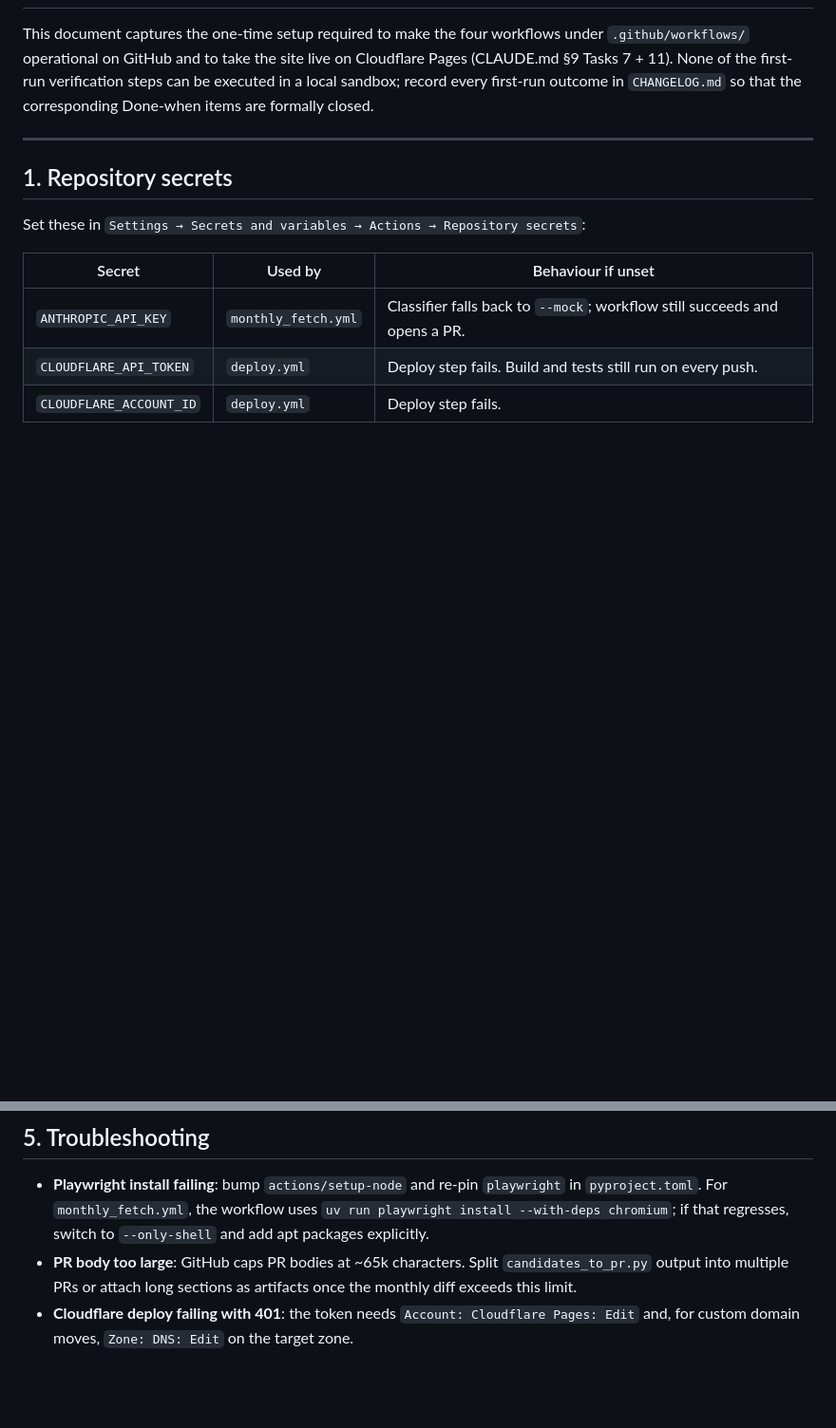
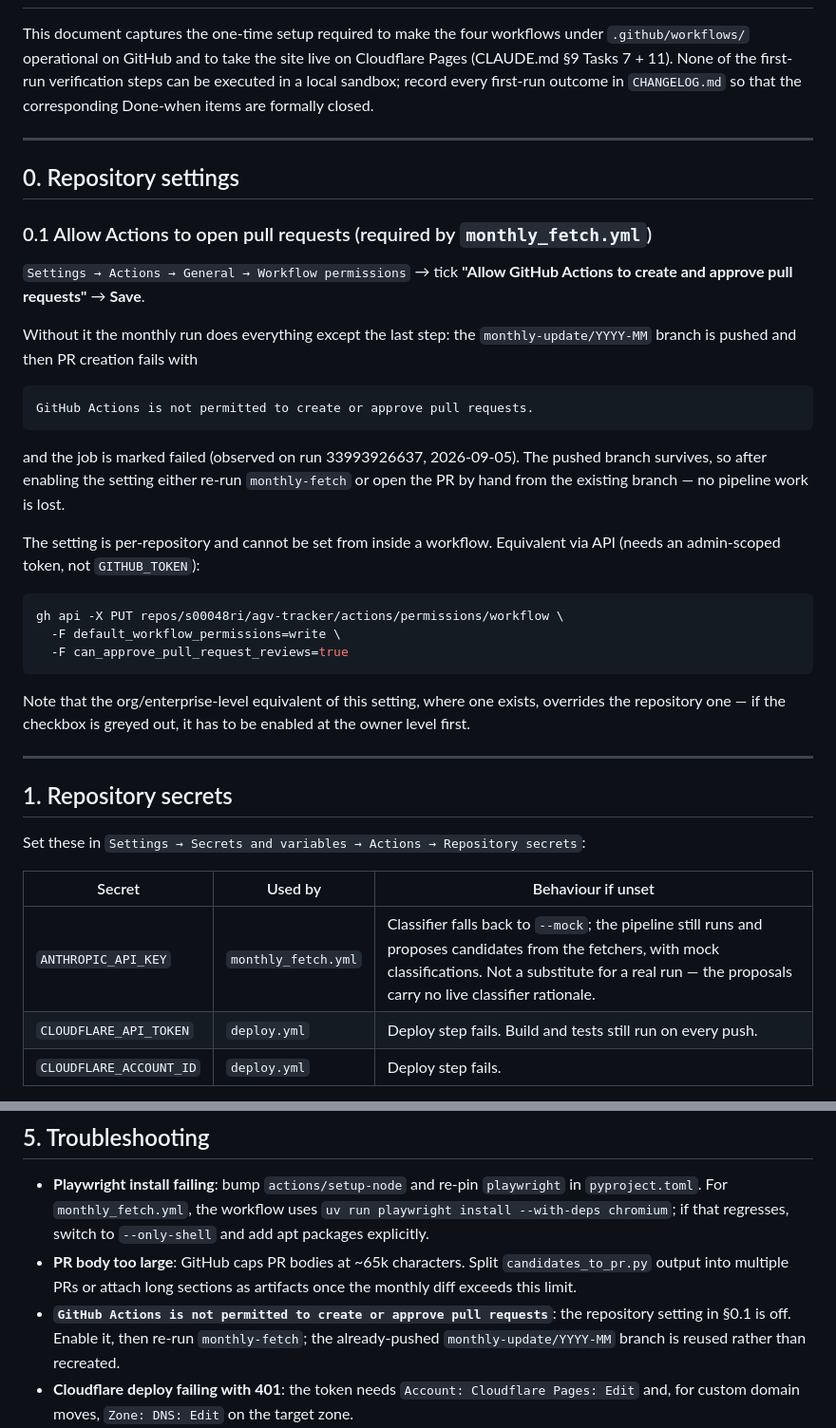
Before and after one commit to s00048ri/agv-tracker, a Markdown page: .github/CI_SETUP.md, 2 parts joined by grey strips. Shown at 95% size. Drawn GitHub-style; blank space fills up the shorter version.

Commit message:
docs: document the two settings blocking CI, from the observed runs
Both first-run failures are configuration, not code, and neither was
recorded where the next person would look.

monthly-fetch #5 pushed monthly-update/2026-09 and then failed on
"GitHub Actions is not permitted to create or approve pull requests" —
a repository setting that cannot be flipped from inside a workflow.
CI_SETUP.md gains §0.1 with the UI path, the gh api equivalent, and the
org-level override caveat, plus a troubleshooting entry keyed on the
error string. The §1 secrets table also claimed the monthly workflow
"still succeeds and opens a PR" without ANTHROPIC_API_KEY, which is
independent of that setting and was misleading on both counts.

deploy #1 failed at wrangler for a missing CLOUDFLARE_API_TOKEN, having
passed venue-page regeneration, npm ci and npm run build — worth
recording because it establishes that the site build is green on CI.

Co-Authored-By: Claude Opus 5 <noreply@anthropic.com>
Claude-Session: https://claude.ai/code/session_01HZkncYWkAwtpRufKqF9rTK

````diff
--- a/.github/CI_SETUP.md
+++ b/.github/CI_SETUP.md
@@ -9,13 +9,47 @@ items are formally closed.
 
 ---
 
+## 0. Repository settings
+
+### 0.1 Allow Actions to open pull requests (required by `monthly_fetch.yml`)
+
+`Settings → Actions → General → Workflow permissions` →
+tick **"Allow GitHub Actions to create and approve pull requests"** → **Save**.
+
+Without it the monthly run does everything except the last step: the
+`monthly-update/YYYY-MM` branch is pushed and then PR creation fails with
+
+```
+GitHub Actions is not permitted to create or approve pull requests.
+```
+
+and the job is marked failed (observed on run 33993926637, 2026-09-05). The
+pushed branch survives, so after enabling the setting either re-run
+`monthly-fetch` or open the PR by hand from the existing branch — no
+pipeline work is lost.
+
+The setting is per-repository and cannot be set from inside a workflow.
+Equivalent via API (needs an admin-scoped token, not `GITHUB_TOKEN`):
+
+```bash
+gh api -X PUT repos/s00048ri/agv-tracker/actions/permissions/workflow \
+  -F default_workflow_permissions=write \
+  -F can_approve_pull_request_reviews=true
+```
+
+Note that the org/enterprise-level equivalent of this setting, where one
+exists, overrides the repository one — if the checkbox is greyed out, it
+has to be enabled at the owner level first.
+
+---
+
 ## 1. Repository secrets
 
 Set these in `Settings → Secrets and variables → Actions → Repository secrets`:
 
 | Secret | Used by | Behaviour if unset |
 |---|---|---|
-| `ANTHROPIC_API_KEY` | `monthly_fetch.yml` | Classifier falls back to `--mock`; workflow still succeeds and opens a PR. |
+| `ANTHROPIC_API_KEY` | `monthly_fetch.yml` | Classifier falls back to `--mock`; the pipeline still runs and proposes candidates from the fetchers, with mock classifications. Not a substitute for a real run — the proposals carry no live classifier rationale. |
 | `CLOUDFLARE_API_TOKEN` | `deploy.yml` | Deploy step fails. Build and tests still run on every push. |
 | `CLOUDFLARE_ACCOUNT_ID` | `deploy.yml` | Deploy step fails. |
 
@@ -141,6 +175,10 @@ Each of the four workflows carries its own Done-when item from Tasks 7 /
 - **PR body too large**: GitHub caps PR bodies at ~65k characters. Split
   `candidates_to_pr.py` output into multiple PRs or attach long sections
   as artifacts once the monthly diff exceeds this limit.
+- **`GitHub Actions is not permitted to create or approve pull requests`**:
+  the repository setting in §0.1 is off. Enable it, then re-run
+  `monthly-fetch`; the already-pushed `monthly-update/YYYY-MM` branch is
+  reused rather than recreated.
 - **Cloudflare deploy failing with 401**: the token needs
   `Account: Cloudflare Pages: Edit` and, for custom domain moves,
   `Zone: DNS: Edit` on the target zone.
````
Also changed, not shown: CHANGELOG.md (+19 -0 lines).
